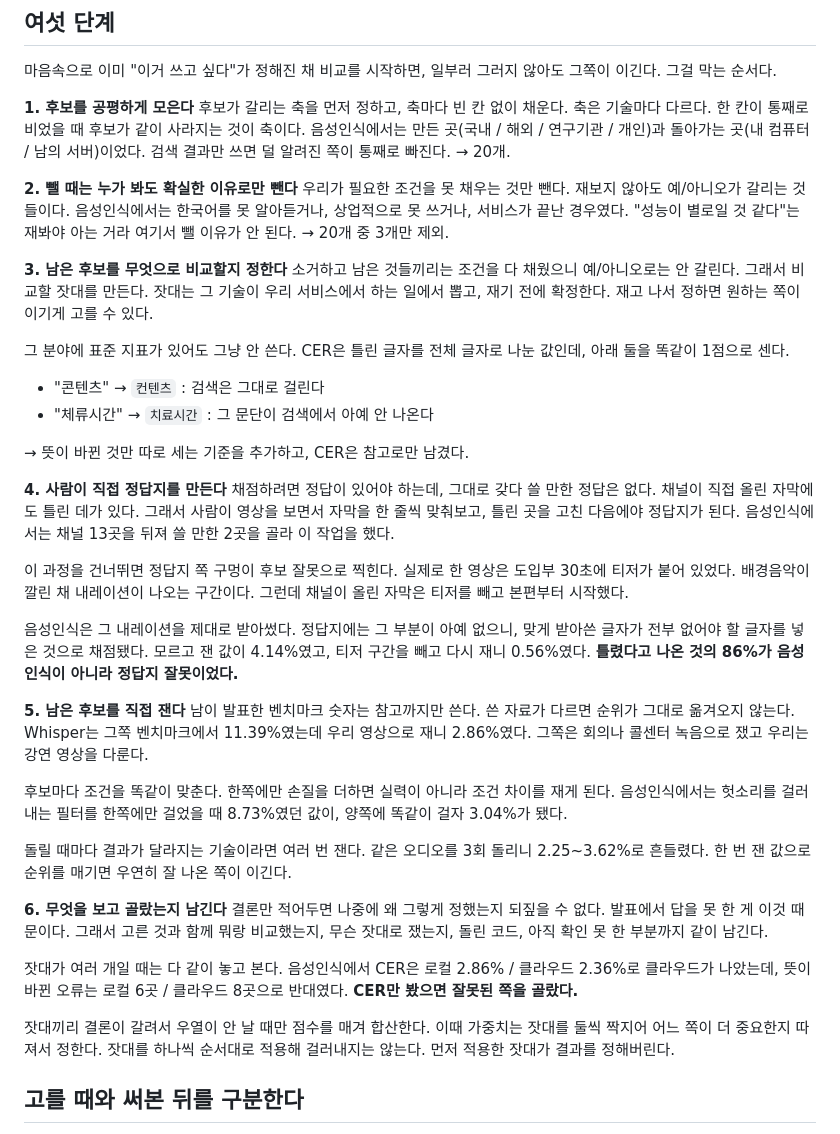
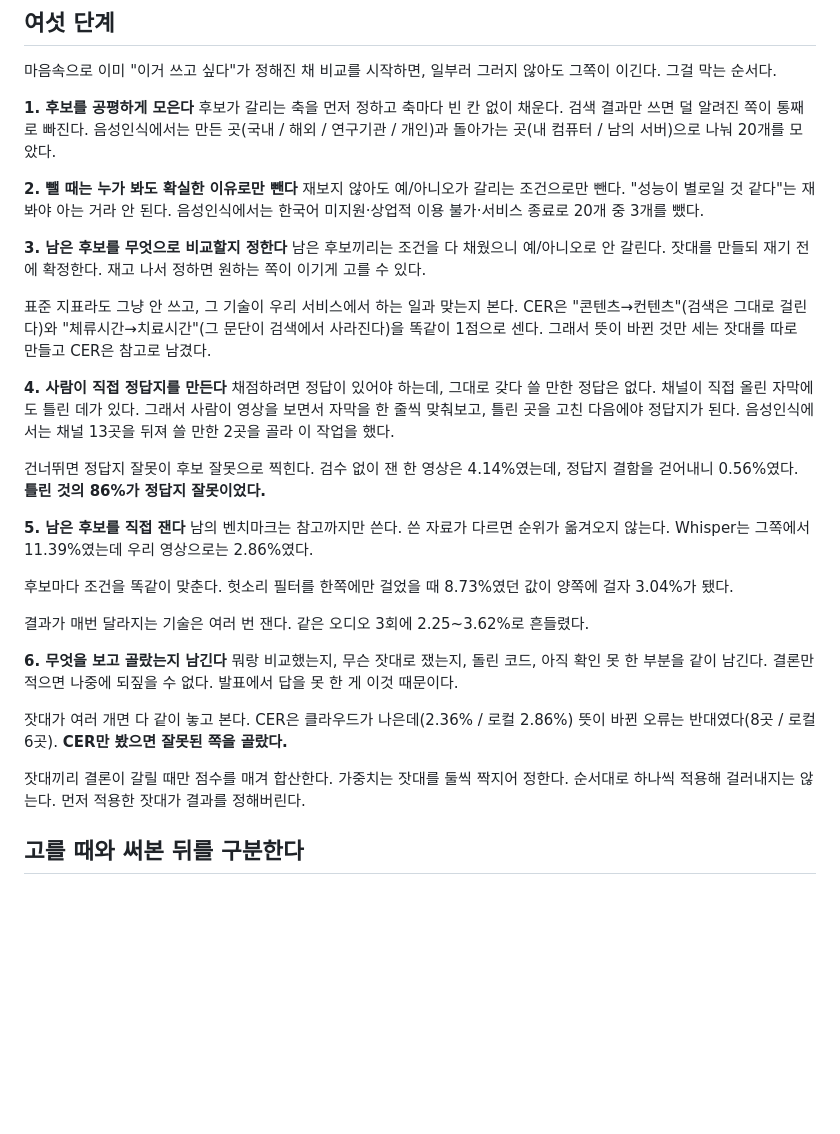
Before and after one commit to 7inug1/digestube, a Markdown page: notes/00-methodology.md, the part around the change. GitHub-like rendering; blank space fills up the shorter version.

Commit message:
docs: 여섯 단계 본문에서 중복 설명 제거
규칙을 말한 뒤 같은 말을 한 번 더 풀어쓴 문장이 단계마다 있었다.
규칙 한 줄과 실제 결과 숫자만 남겼다.

```diff
--- a/notes/00-methodology.md
+++ b/notes/00-methodology.md
@@ -21,41 +21,34 @@
 마음속으로 이미 "이거 쓰고 싶다"가 정해진 채 비교를 시작하면, 일부러 그러지 않아도 그쪽이 이긴다. 그걸 막는 순서다.
 
 **1. 후보를 공평하게 모은다**
-후보가 갈리는 축을 먼저 정하고, 축마다 빈 칸 없이 채운다. 축은 기술마다 다르다. 한 칸이 통째로 비었을 때 후보가 같이 사라지는 것이 축이다. 음성인식에서는 만든 곳(국내 / 해외 / 연구기관 / 개인)과 돌아가는 곳(내 컴퓨터 / 남의 서버)이었다. 검색 결과만 쓰면 덜 알려진 쪽이 통째로 빠진다. → 20개.
+후보가 갈리는 축을 먼저 정하고 축마다 빈 칸 없이 채운다. 검색 결과만 쓰면 덜 알려진 쪽이 통째로 빠진다. 음성인식에서는 만든 곳(국내 / 해외 / 연구기관 / 개인)과 돌아가는 곳(내 컴퓨터 / 남의 서버)으로 나눠 20개를 모았다.
 
 **2. 뺄 때는 누가 봐도 확실한 이유로만 뺀다**
-우리가 필요한 조건을 못 채우는 것만 뺀다. 재보지 않아도 예/아니오가 갈리는 것들이다. 음성인식에서는 한국어를 못 알아듣거나, 상업적으로 못 쓰거나, 서비스가 끝난 경우였다. "성능이 별로일 것 같다"는 재봐야 아는 거라 여기서 뺄 이유가 안 된다. → 20개 중 3개만 제외.
+재보지 않아도 예/아니오가 갈리는 조건으로만 뺀다. "성능이 별로일 것 같다"는 재봐야 아는 거라 안 된다. 음성인식에서는 한국어 미지원·상업적 이용 불가·서비스 종료로 20개 중 3개를 뺐다.
 
 **3. 남은 후보를 무엇으로 비교할지 정한다**
-소거하고 남은 것들끼리는 조건을 다 채웠으니 예/아니오로는 안 갈린다. 그래서 비교할 잣대를 만든다. 잣대는 그 기술이 우리 서비스에서 하는 일에서 뽑고, 재기 전에 확정한다. 재고 나서 정하면 원하는 쪽이 이기게 고를 수 있다.
+남은 후보끼리는 조건을 다 채웠으니 예/아니오로 안 갈린다. 잣대를 만들되 재기 전에 확정한다. 재고 나서 정하면 원하는 쪽이 이기게 고를 수 있다.
 
-그 분야에 표준 지표가 있어도 그냥 안 쓴다. CER은 틀린 글자를 전체 글자로 나눈 값인데, 아래 둘을 똑같이 1점으로 센다.
-
-- "콘텐츠" → `컨텐츠` : 검색은 그대로 걸린다
-- "체류시간" → `치료시간` : 그 문단이 검색에서 아예 안 나온다
-
-→ 뜻이 바뀐 것만 따로 세는 기준을 추가하고, CER은 참고로만 남겼다.
+표준 지표라도 그냥 안 쓰고, 그 기술이 우리 서비스에서 하는 일과 맞는지 본다. CER은 "콘텐츠→컨텐츠"(검색은 그대로 걸린다)와 "체류시간→치료시간"(그 문단이 검색에서 사라진다)을 똑같이 1점으로 센다. 그래서 뜻이 바뀐 것만 세는 잣대를 따로 만들고 CER은 참고로 남겼다.
 
 **4. 사람이 직접 정답지를 만든다**
 채점하려면 정답이 있어야 하는데, 그대로 갖다 쓸 만한 정답은 없다. 채널이 직접 올린 자막에도 틀린 데가 있다. 그래서 사람이 영상을 보면서 자막을 한 줄씩 맞춰보고, 틀린 곳을 고친 다음에야 정답지가 된다. 음성인식에서는 채널 13곳을 뒤져 쓸 만한 2곳을 골라 이 작업을 했다.
 
-이 과정을 건너뛰면 정답지 쪽 구멍이 후보 잘못으로 찍힌다. 실제로 한 영상은 도입부 30초에 티저가 붙어 있었다. 배경음악이 깔린 채 내레이션이 나오는 구간이다. 그런데 채널이 올린 자막은 티저를 빼고 본편부터 시작했다.
-
-음성인식은 그 내레이션을 제대로 받아썼다. 정답지에는 그 부분이 아예 없으니, 맞게 받아쓴 글자가 전부 없어야 할 글자를 넣은 것으로 채점됐다. 모르고 잰 값이 4.14%였고, 티저 구간을 빼고 다시 재니 0.56%였다. **틀렸다고 나온 것의 86%가 음성인식이 아니라 정답지 잘못이었다.**
+건너뛰면 정답지 잘못이 후보 잘못으로 찍힌다. 검수 없이 잰 한 영상은 4.14%였는데, 정답지 결함을 걷어내니 0.56%였다. **틀린 것의 86%가 정답지 잘못이었다.**
 
 **5. 남은 후보를 직접 잰다**
-남이 발표한 벤치마크 숫자는 참고까지만 쓴다. 쓴 자료가 다르면 순위가 그대로 옮겨오지 않는다. Whisper는 그쪽 벤치마크에서 11.39%였는데 우리 영상으로 재니 2.86%였다. 그쪽은 회의나 콜센터 녹음으로 쟀고 우리는 강연 영상을 다룬다.
+남의 벤치마크는 참고까지만 쓴다. 쓴 자료가 다르면 순위가 옮겨오지 않는다. Whisper는 그쪽에서 11.39%였는데 우리 영상으로는 2.86%였다.
 
-후보마다 조건을 똑같이 맞춘다. 한쪽에만 손질을 더하면 실력이 아니라 조건 차이를 재게 된다. 음성인식에서는 헛소리를 걸러내는 필터를 한쪽에만 걸었을 때 8.73%였던 값이, 양쪽에 똑같이 걸자 3.04%가 됐다.
+후보마다 조건을 똑같이 맞춘다. 헛소리 필터를 한쪽에만 걸었을 때 8.73%였던 값이 양쪽에 걸자 3.04%가 됐다.
 
-돌릴 때마다 결과가 달라지는 기술이라면 여러 번 잰다. 같은 오디오를 3회 돌리니 2.25~3.62%로 흔들렸다. 한 번 잰 값으로 순위를 매기면 우연히 잘 나온 쪽이 이긴다.
+결과가 매번 달라지는 기술은 여러 번 잰다. 같은 오디오 3회에 2.25~3.62%로 흔들렸다.
 
 **6. 무엇을 보고 골랐는지 남긴다**
-결론만 적어두면 나중에 왜 그렇게 정했는지 되짚을 수 없다. 발표에서 답을 못 한 게 이것 때문이다. 그래서 고른 것과 함께 뭐랑 비교했는지, 무슨 잣대로 쟀는지, 돌린 코드, 아직 확인 못 한 부분까지 같이 남긴다.
+뭐랑 비교했는지, 무슨 잣대로 쟀는지, 돌린 코드, 아직 확인 못 한 부분을 같이 남긴다. 결론만 적으면 나중에 되짚을 수 없다. 발표에서 답을 못 한 게 이것 때문이다.
 
-잣대가 여러 개일 때는 다 같이 놓고 본다. 음성인식에서 CER은 로컬 2.86% / 클라우드 2.36%로 클라우드가 나았는데, 뜻이 바뀐 오류는 로컬 6곳 / 클라우드 8곳으로 반대였다. **CER만 봤으면 잘못된 쪽을 골랐다.**
+잣대가 여러 개면 다 같이 놓고 본다. CER은 클라우드가 나은데(2.36% / 로컬 2.86%) 뜻이 바뀐 오류는 반대였다(8곳 / 로컬 6곳). **CER만 봤으면 잘못된 쪽을 골랐다.**
 
-잣대끼리 결론이 갈려서 우열이 안 날 때만 점수를 매겨 합산한다. 이때 가중치는 잣대를 둘씩 짝지어 어느 쪽이 더 중요한지 따져서 정한다. 잣대를 하나씩 순서대로 적용해 걸러내지는 않는다. 먼저 적용한 잣대가 결과를 정해버린다.
+잣대끼리 결론이 갈릴 때만 점수를 매겨 합산한다. 가중치는 잣대를 둘씩 짝지어 정한다. 순서대로 하나씩 적용해 걸러내지는 않는다. 먼저 적용한 잣대가 결과를 정해버린다.
 
 ## 고를 때와 써본 뒤를 구분한다
 
```
